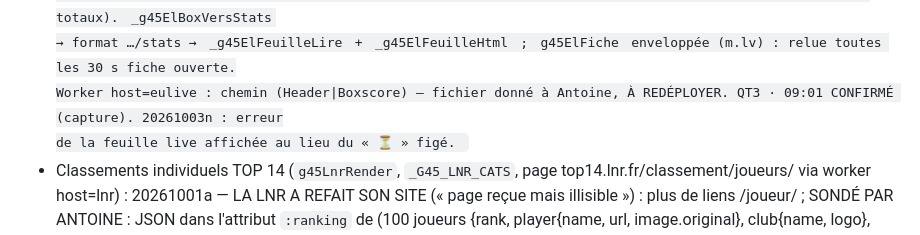
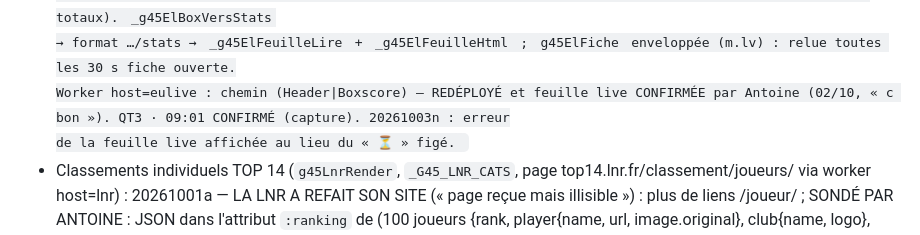
Before and after one commit to gones45140/gones45, a Markdown page: CLAUDE.md, the part around the change. Drawn GitHub-style.

Commit message:
CLAUDE.md — feuille Euroleague en direct confirmée
Co-Authored-By: Claude Opus 5.5 <noreply@anthropic.com>
Claude-Session: https://claude.ai/code/session_01Aofoj1GD292PqhajaALYr3

```diff
--- a/CLAUDE.md
+++ b/CLAUDE.md
@@ -688,7 +688,7 @@ pousser, `git fetch origin main && git rebase origin/main`, sinon le push est re
   ByQuarter = quarts-temps NON cumulés, EndOfQuarter = cumulés → confirme 20261003l ; Stats[0] = club qui reçoit, PlayersStats{Player
   « NOM, PRÉNOM », Dorsal, IsStarter, IsPlaying, Minutes « mm:ss » | « DNP », Points…, Plusminus}, totr = totaux). `_g45ElBoxVersStats`
   → format …/stats → `_g45ElFeuilleLire` + `_g45ElFeuilleHtml` ; `g45ElFiche` enveloppée (m.lv) : relue toutes les 30 s fiche ouverte.
-  Worker host=eulive : chemin (Header|Boxscore) — fichier donné à Antoine, À REDÉPLOYER. QT3 · 09:01 CONFIRMÉ (capture). 20261003n : erreur
+  Worker host=eulive : chemin (Header|Boxscore) — REDÉPLOYÉ et feuille live CONFIRMÉE par Antoine (02/10, « c bon »). QT3 · 09:01 CONFIRMÉ (capture). 20261003n : erreur
   de la feuille live affichée au lieu du « ⏳ » figé.
 - Classements individuels TOP 14 (`g45LnrRender`, `_G45_LNR_CATS`, page top14.lnr.fr/classement/joueurs/<cat> via
   worker host=lnr) : 20261001a — LA LNR A REFAIT SON SITE (« page reçue mais illisible ») : plus de liens /joueur/ ;
```
